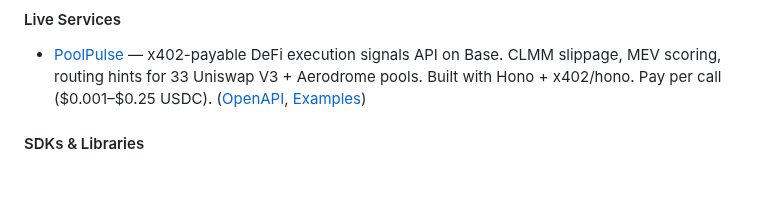
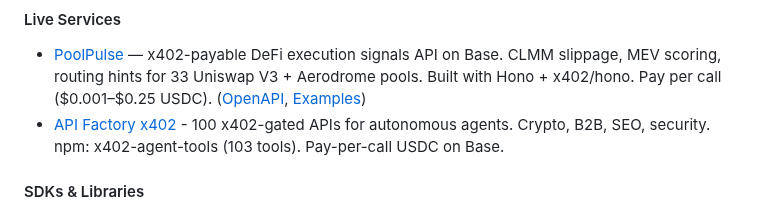
Before and after one commit to tsubasakong/awesome-agent-payments-protocol, a Markdown page: README.md, the part around the change. Drawn GitHub-style; blank space fills up the shorter version.

Commit message:
Add API Factory x402 — 100 x402 APIs for AI agents

```diff
--- a/README.md
+++ b/README.md
@@ -199,6 +199,7 @@
 #### Live Services
 
 - [PoolPulse](https://poolpulse.poolpulse.workers.dev) — x402-payable DeFi execution signals API on Base. CLMM slippage, MEV scoring, routing hints for 33 Uniswap V3 + Aerodrome pools. Built with Hono + x402/hono. Pay per call ($0.001–$0.25 USDC). ([OpenAPI](https://poolpulse.poolpulse.workers.dev/openapi.json), [Examples](https://github.com/HadiFrt20/poolpulse-agent-example))
+- [API Factory x402](https://github.com/Br0ski777/x402-agent-tools) - 100 x402-gated APIs for autonomous agents. Crypto, B2B, SEO, security. npm: x402-agent-tools (103 tools). Pay-per-call USDC on Base.
 
 #### SDKs & Libraries
 
```
